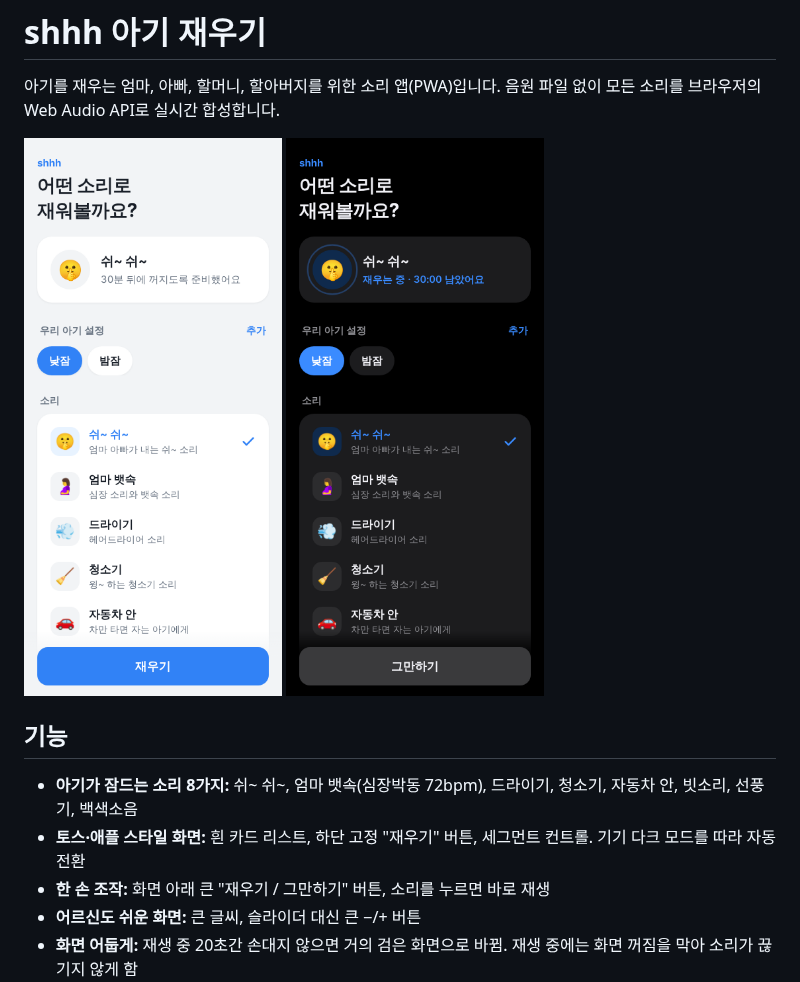
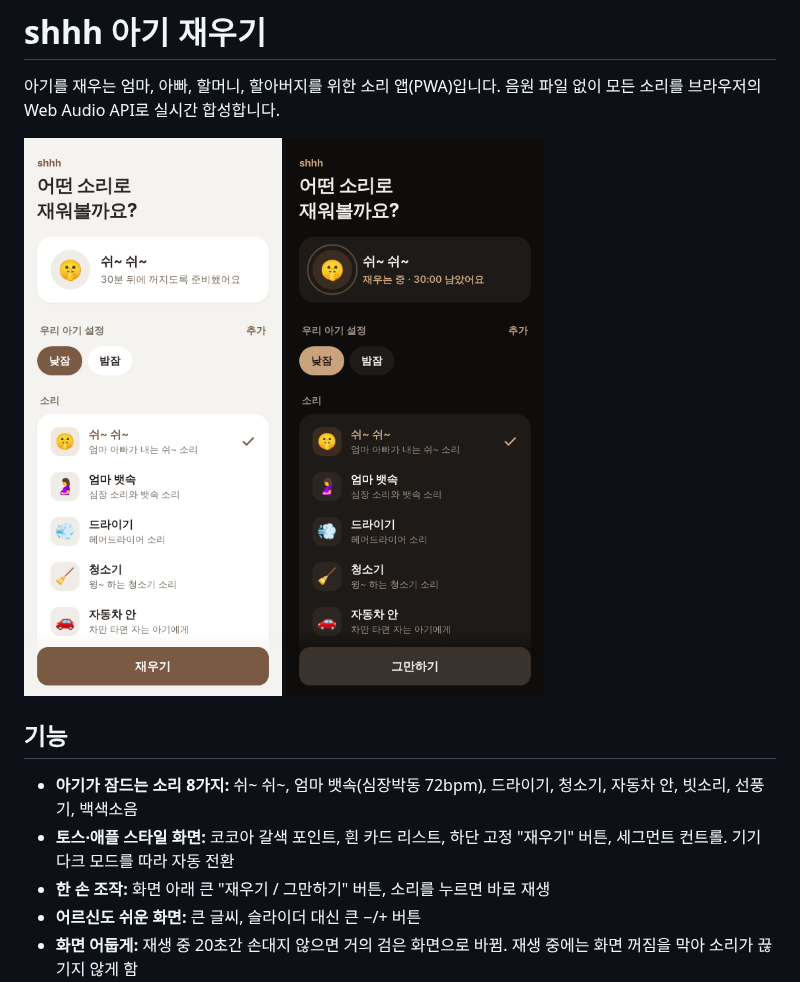
Before and after one commit to ohyeahhi/shhh, a Markdown page: README.md, the part around the change. GitHub-like rendering; pictures changed too: docs/dark.png, docs/screenshot.png.

```diff
--- a/README.md
+++ b/README.md
@@ -8,7 +8,7 @@
 ## 기능
 
 - **아기가 잠드는 소리 8가지:** 쉬~ 쉬~, 엄마 뱃속(심장박동 72bpm), 드라이기, 청소기, 자동차 안, 빗소리, 선풍기, 백색소음
-- **토스·애플 스타일 화면:** 흰 카드 리스트, 하단 고정 "재우기" 버튼, 세그먼트 컨트롤. 기기 다크 모드를 따라 자동 전환
+- **토스·애플 스타일 화면:** 코코아 갈색 포인트, 흰 카드 리스트, 하단 고정 "재우기" 버튼, 세그먼트 컨트롤. 기기 다크 모드를 따라 자동 전환
 - **한 손 조작:** 화면 아래 큰 "재우기 / 그만하기" 버튼, 소리를 누르면 바로 재생
 - **어르신도 쉬운 화면:** 큰 글씨, 슬라이더 대신 큰 −/+ 버튼
 - **화면 어둡게:** 재생 중 20초간 손대지 않으면 거의 검은 화면으로 바뀜. 재생 중에는 화면 꺼짐을 막아 소리가 끊기지 않게 함
```
Also changed, not shown: 5 other files.
